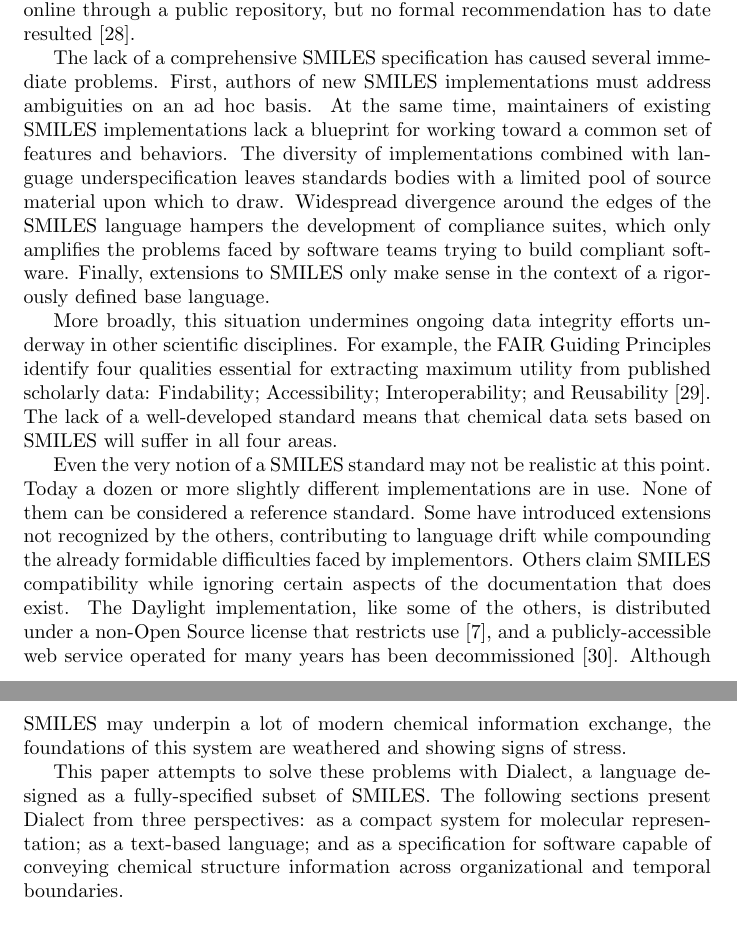
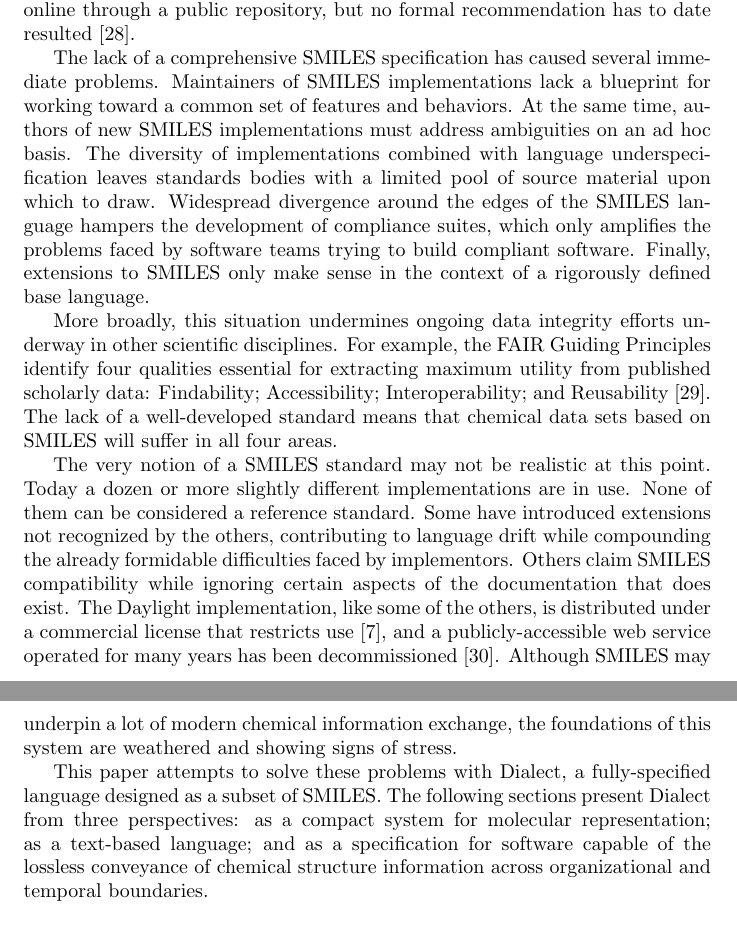
Before and after one commit to rapodaca/dialect, a LaTeX document (manuscript.tex): two parts of pages 2 and 3 of 46, joined at a grey line, cut so that both start at the same text. Compiled offline with pdfLaTeX.

Commit message:
Tweaks introduction.

```diff
--- a/manuscript.tex
+++ b/manuscript.tex
@@ -41,13 +41,13 @@ In 2007 a documentation effort that would become known as OpenSMILES began~\cite
 
 In 2019 IUPAC announced the SMILES+ initiative~\cite{smilesPlusSpecification}. Noting the limitations of existing SMILES documentation, the SMILES+ effort seeks to \enquote{establish a formalized recommended up-to-date specification of the SMILES format.} SMILES+ took as its starting point the documentation produced by the OpenSMILES project. Efforts to extend this starting point are in progress online through a public repository, but no formal recommendation has to date resulted~\cite{smilesPlusGitHub}.
 
-The lack of a comprehensive SMILES specification has caused several immediate problems. First, authors of new SMILES implementations must address ambiguities on an ad hoc basis. At the same time, maintainers of existing SMILES implementations lack a blueprint for working toward a common set of features and behaviors. The diversity of implementations combined with language underspecification leaves standards bodies with a limited pool of source material upon which to draw. Widespread divergence around the edges of the SMILES language hampers the development of compliance suites, which only amplifies the problems faced by software teams trying to build compliant software. Finally, extensions to SMILES only make sense in the context of a rigorously defined base language.
+The lack of a comprehensive SMILES specification has caused several immediate problems. Maintainers of SMILES implementations lack a blueprint for working toward a common set of features and behaviors. At the same time, authors of new SMILES implementations must address ambiguities on an ad hoc basis. The diversity of implementations combined with language underspecification leaves standards bodies with a limited pool of source material upon which to draw. Widespread divergence around the edges of the SMILES language hampers the development of compliance suites, which only amplifies the problems faced by software teams trying to build compliant software. Finally, extensions to SMILES only make sense in the context of a rigorously defined base language.
 
 More broadly, this situation undermines ongoing data integrity efforts underway in other scientific disciplines. For example, the FAIR Guiding Principles identify four qualities essential for extracting maximum utility from published scholarly data: Findability; Accessibility; Interoperability; and Reusability~\cite{wilkinson:2016}. The lack of a well-developed standard means that chemical data sets based on SMILES will suffer in all four areas.
 
-Even the very notion of a SMILES standard may not be realistic at this point. Today a dozen or more slightly different implementations are in use. None of them can be considered a reference standard. Some have introduced extensions not recognized by the others, contributing to language drift while compounding the already formidable difficulties faced by implementors. Others claim SMILES compatibility while ignoring certain aspects of the documentation that does exist. The Daylight implementation, like some of the others, is distributed under a non-Open Source license that restricts use~\cite{daylightToolkit}, and a publicly-accessible web service operated for many years has been decommissioned~\cite{depictArchive}. Although SMILES may underpin a lot of modern chemical information exchange, the foundations of this system are weathered and showing signs of stress.
+The very notion of a SMILES standard may not be realistic at this point. Today a dozen or more slightly different implementations are in use. None of them can be considered a reference standard. Some have introduced extensions not recognized by the others, contributing to language drift while compounding the already formidable difficulties faced by implementors. Others claim SMILES compatibility while ignoring certain aspects of the documentation that does exist. The Daylight implementation, like some of the others, is distributed under a commercial license that restricts use~\cite{daylightToolkit}, and a publicly-accessible web service operated for many years has been decommissioned~\cite{depictArchive}. Although SMILES may underpin a lot of modern chemical information exchange, the foundations of this system are weathered and showing signs of stress.
 
-This paper attempts to solve these problems with Dialect, a language designed as a fully-specified subset of SMILES. The following sections present Dialect from three perspectives: as a compact system for molecular representation; as a text-based language; and as a specification for software capable of conveying chemical structure information across organizational and temporal boundaries.
+This paper attempts to solve these problems with Dialect, a fully-specified language designed as a subset of SMILES. The following sections present Dialect from three perspectives: as a compact system for molecular representation; as a text-based language; and as a specification for software capable of the lossless conveyance of chemical structure information across organizational and temporal boundaries.
 
 \section*{Goals, Design, and Tradeoffs}
 
```
